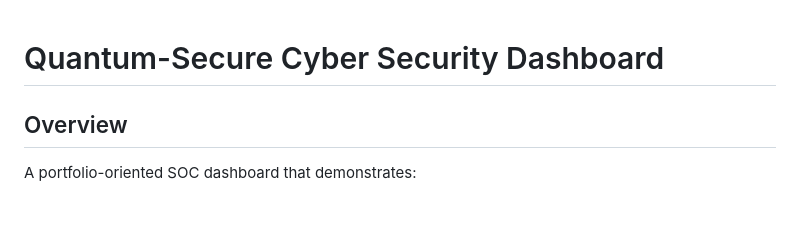
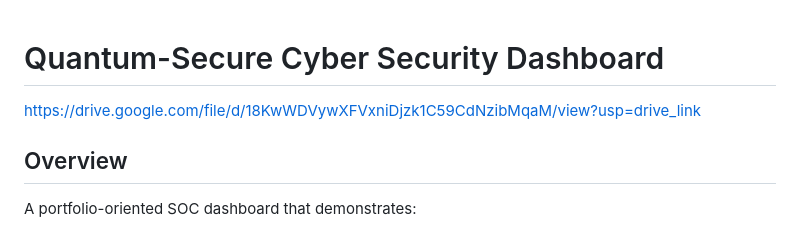
Before and after one commit to hacker7786/quantum-secure-dashboard, a Markdown page: README.md, the part around the change. Rendered like a GitHub page.

```diff
--- a/README.md
+++ b/README.md
@@ -1,4 +1,5 @@
 # Quantum-Secure Cyber Security Dashboard
+https://drive.google.com/file/d/18KwWDVywXFVxniDjzk1C59CdNzibMqaM/view?usp=drive_link
 ## Overview
 A portfolio-oriented SOC dashboard that demonstrates:
 - ML-based network threat classification
```
